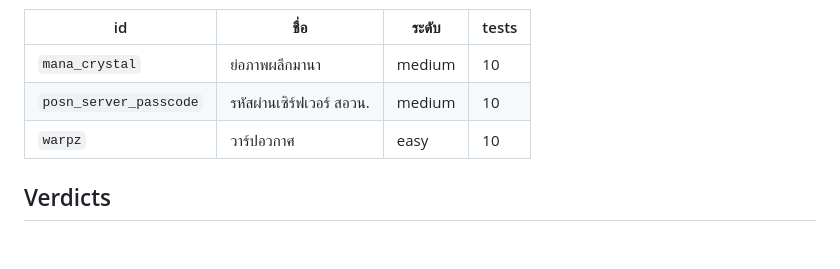
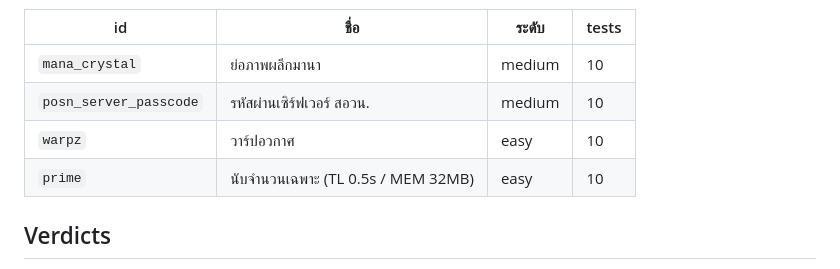
Before and after one commit to n3wbiekkkk/Newbiegrader, a Markdown page: README.md, the part around the change. GitHub-like rendering; blank space fills up the shorter version.

Commit message:
New problem prime (sieve counting, 10 tests, 0.5s/32MB)

```diff
--- a/README.md
+++ b/README.md
@@ -171,6 +171,7 @@ python3 grader.py run aplusb examples/aplusb_correct.cpp   # C++ ก็ได้
 | `mana_crystal` | ย่อภาพผลึกมานา | medium | 10 |
 | `posn_server_passcode` | รหัสผ่านเซิร์ฟเวอร์ สอวน. | medium | 10 |
 | `warpz` | วาร์ปอวกาศ | easy | 10 |
+| `prime` | นับจำนวนเฉพาะ (TL 0.5s / MEM 32MB) | easy | 10 |
 
 ## Verdicts
 `AC` ผ่าน / `WA` + diff (·=space) / `TLE` เกินเวลา / `MLE` หน่วยความจำ /
```
